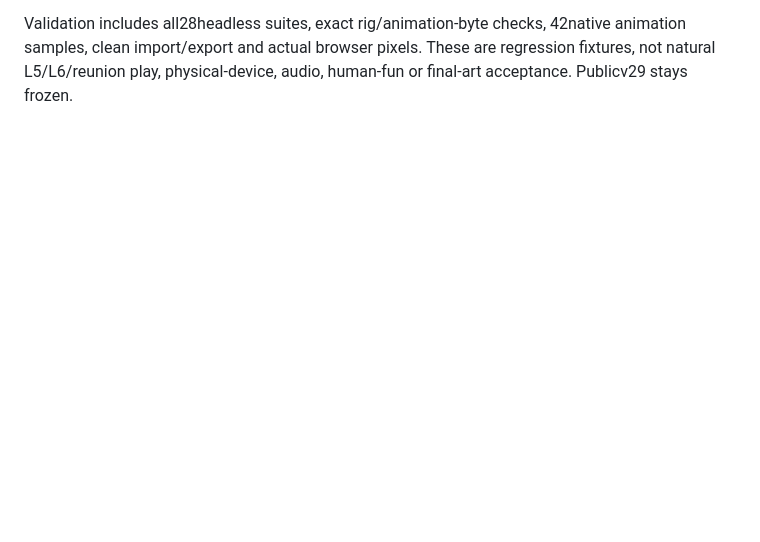
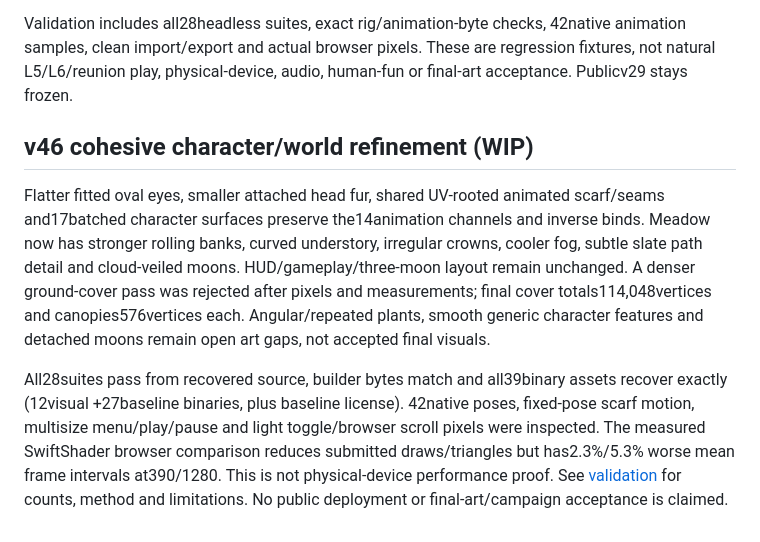
Before and after one commit to JohnDaleAtHome/neon-rush, a Markdown page: VISUAL-IMPLEMENTATION.md, the part around the change. GitHub-like rendering; blank space fills up the shorter version.

Commit message:
v46 visual WIP: VISUAL-IMPLEMENTATION.md (v46 cohesive notes, WIP not acceptance)
Updated visual implementation details for version 46, including character and world refinements, validation results, and performance metrics.

```diff
--- a/VISUAL-IMPLEMENTATION.md
+++ b/VISUAL-IMPLEMENTATION.md
@@ -198,3 +198,23 @@ Validation includes all28headless suites, exact rig/animation-byte checks,
 42native animation samples, clean import/export and actual browser pixels.
 These are regression fixtures, not natural L5/L6/reunion play, physical-device,
 audio, human-fun or final-art acceptance. Publicv29 stays frozen.
+
+## v46 cohesive character/world refinement (WIP)
+
+Flatter fitted oval eyes, smaller attached head fur, shared UV-rooted animated
+scarf/seams and17batched character surfaces preserve the14animation channels and
+inverse binds. Meadow now has stronger rolling banks, curved understory,
+irregular crowns, cooler fog, subtle slate path detail and cloud-veiled moons.
+HUD/gameplay/three-moon layout remain unchanged. A denser ground-cover pass was
+rejected after pixels and measurements; final cover totals114,048vertices and
+canopies576vertices each. Angular/repeated plants, smooth generic character
+features and detached moons remain open art gaps, not accepted final visuals.
+
+All28suites pass from recovered source, builder bytes match and all39binary
+assets recover exactly (12visual +27baseline binaries, plus baseline license).
+42native poses, fixed-pose scarf motion, multisize menu/play/pause and light
+toggle/browser scroll pixels were inspected. The measured SwiftShader browser
+comparison reduces submitted draws/triangles but has2.3%/5.3% worse mean frame
+intervals at390/1280. This is not physical-device performance proof. See
+[validation](docs/V46-VISUAL-VALIDATION.md) for counts, method and limitations.
+No public deployment or final-art/campaign acceptance is claimed.
```
